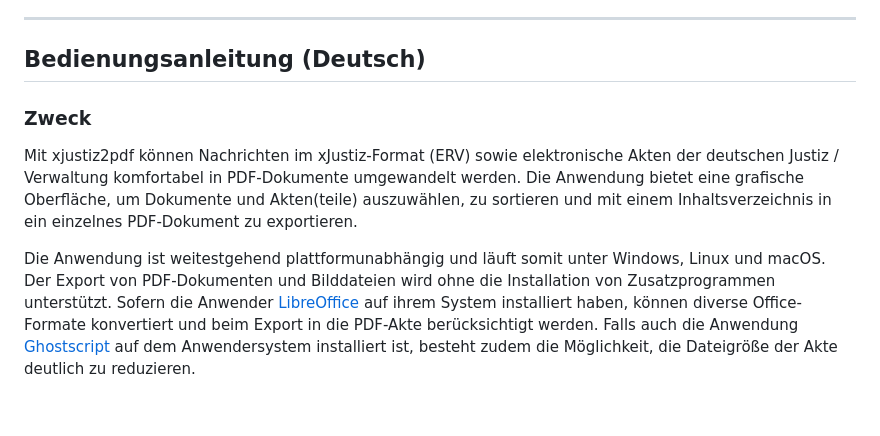
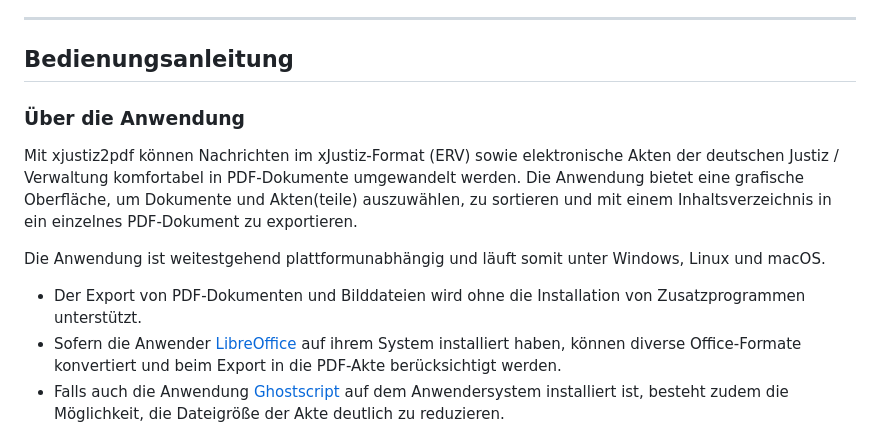
Before and after one commit to mntxsn/XJustiz2PDF, a Markdown page: README.md, the part around one of its changes. GitHub-like rendering; blank space fills up the shorter version.

Commit message:
Revise README sections and enhance formatting
Updated the README to improve structure and clarity.

```diff
--- a/README.md
+++ b/README.md
@@ -6,10 +6,13 @@ xjustiz2pdf is a desktop application that converts German *xJustiz* electronic l
 
 ---
 
-## Bedienungsanleitung (Deutsch)
+## Bedienungsanleitung
 
-### Zweck
+### Über die Anwendung
 Mit xjustiz2pdf können Nachrichten im xJustiz‑Format (ERV) sowie elektronische Akten der deutschen Justiz / Verwaltung komfortabel in PDF‑Dokumente umgewandelt werden. Die Anwendung bietet eine grafische Oberfläche, um Dokumente und Akten(teile) auszuwählen, zu sortieren und mit einem Inhaltsverzeichnis in ein einzelnes PDF-Dokument zu exportieren.
 
-Die Anwendung ist weitestgehend plattformunabhängig und läuft somit unter Windows, Linux und macOS. Der Export von PDF-Dokumenten und Bilddateien wird ohne die Installation von Zusatzprogrammen unterstützt. Sofern die Anwender [LibreOffice](https://de.libreoffice.org/download/download/) auf ihrem System installiert haben, können diverse Office-Formate konvertiert und beim Export in die PDF-Akte berücksichtigt werden. Falls auch die Anwendung [Ghostscript](https://ghostscript.com/releases/gsdnld.html) auf dem Anwendersystem installiert ist, besteht zudem die Möglichkeit, die Dateigröße der Akte deutlich zu reduzieren.
+Die Anwendung ist weitestgehend plattformunabhängig und läuft somit unter Windows, Linux und macOS.
+- Der Export von PDF-Dokumenten und Bilddateien wird ohne die Installation von Zusatzprogrammen unterstützt.
+- Sofern die Anwender [LibreOffice](https://de.libreoffice.org/download/download/) auf ihrem System installiert haben, können diverse Office-Formate konvertiert und beim Export in die PDF-Akte berücksichtigt werden.
+- Falls auch die Anwendung [Ghostscript](https://ghostscript.com/releases/gsdnld.html) auf dem Anwendersystem installiert ist, besteht zudem die Möglichkeit, die Dateigröße der Akte deutlich zu reduzieren.
 
```
Also changed, not shown: other parts of README.md (+1 -0 lines).
